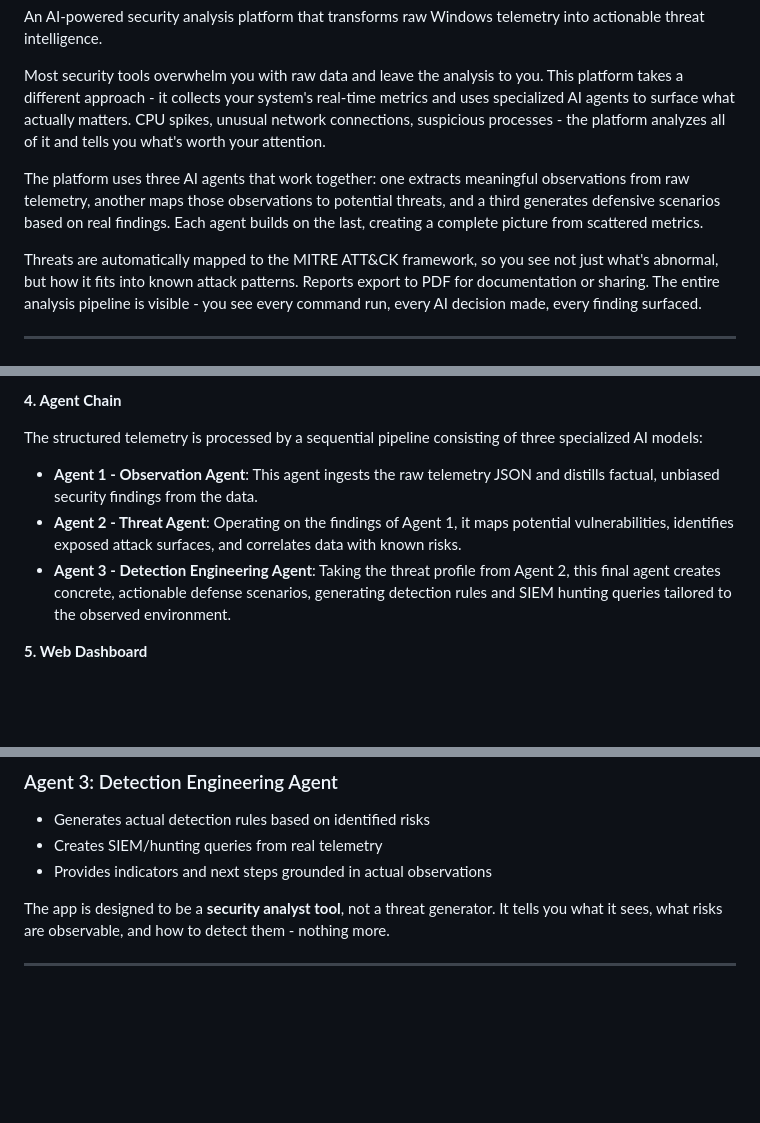
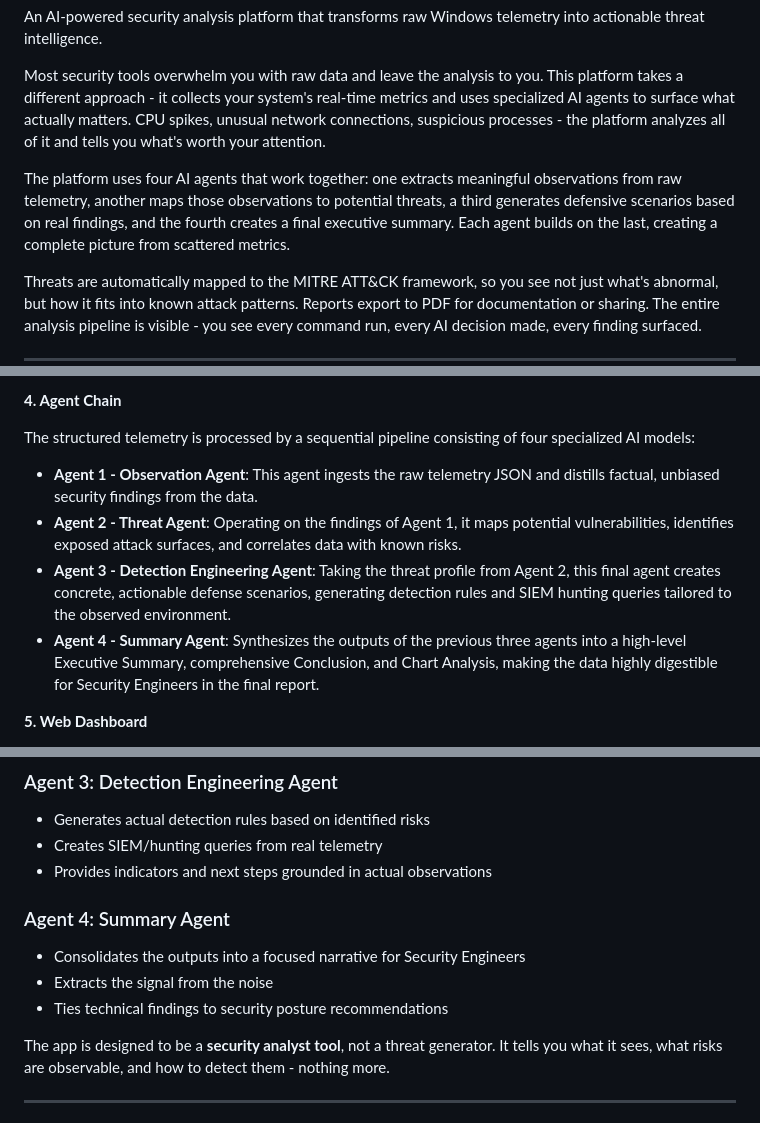
Before and after one commit to ritvikindupuri/Cipher-security, a Markdown page: README.md, 3 parts joined by grey strips. Rendered like a GitHub page; blank space fills up the shorter version.

Commit message:
feat: Add Agent 4 for AI Summary and integrate into Download Report
This commit adds a 4th AI Agent step that dynamically synthesizes the
results of the telemetry analysis, threat intelligence mapping, and
detection rules into a finalized Executive Summary and Conclusion.

It also introduces visual charts (Bar Chart for Resource Usage and Pie
Chart for Process distribution) into the finalized PDF report downloaded
from the frontend, fixing the issue where clicking the download button
failed or did nothing due to poor markdown translation breaking the
reportlab XML generator.

The frontend is now fully integrated with `Agent 4` and dynamically
enables the Download Report button on completion without cluttering
the dashboard UI or progress steps.

Co-authored-by: ritvikindupuri <76854702+ritvikindupuri@users.noreply.github.com>

```diff
--- a/README.md
+++ b/README.md
@@ -4,7 +4,7 @@ An AI-powered security analysis platform that transforms raw Windows telemetry i
 
 Most security tools overwhelm you with raw data and leave the analysis to you. This platform takes a different approach - it collects your system's real-time metrics and uses specialized AI agents to surface what actually matters. CPU spikes, unusual network connections, suspicious processes - the platform analyzes all of it and tells you what's worth your attention.
 
-The platform uses three AI agents that work together: one extracts meaningful observations from raw telemetry, another maps those observations to potential threats, and a third generates defensive scenarios based on real findings. Each agent builds on the last, creating a complete picture from scattered metrics.
+The platform uses four AI agents that work together: one extracts meaningful observations from raw telemetry, another maps those observations to potential threats, a third generates defensive scenarios based on real findings, and the fourth creates a final executive summary. Each agent builds on the last, creating a complete picture from scattered metrics.
 
 Threats are automatically mapped to the MITRE ATT&CK framework, so you see not just what's abnormal, but how it fits into known attack patterns. Reports export to PDF for documentation or sharing. The entire analysis pipeline is visible - you see every command run, every AI decision made, every finding surfaced.
 
@@ -61,10 +61,11 @@ The raw measurements collected by the `LoggingCollector` are aggregated and stru
 
 **4. Agent Chain**
 
-The structured telemetry is processed by a sequential pipeline consisting of three specialized AI models:
+The structured telemetry is processed by a sequential pipeline consisting of four specialized AI models:
 - **Agent 1 - Observation Agent**: This agent ingests the raw telemetry JSON and distills factual, unbiased security findings from the data.
 - **Agent 2 - Threat Agent**: Operating on the findings of Agent 1, it maps potential vulnerabilities, identifies exposed attack surfaces, and correlates data with known risks.
 - **Agent 3 - Detection Engineering Agent**: Taking the threat profile from Agent 2, this final agent creates concrete, actionable defense scenarios, generating detection rules and SIEM hunting queries tailored to the observed environment.
+- **Agent 4 - Summary Agent**: Synthesizes the outputs of the previous three agents into a high-level Executive Summary, comprehensive Conclusion, and Chart Analysis, making the data highly digestible for Security Engineers in the final report.
 
 **5. Web Dashboard**
 
@@ -236,6 +237,11 @@ Each agent is designed for accuracy and honesty:
 - Creates SIEM/hunting queries from real telemetry
 - Provides indicators and next steps grounded in actual observations
 
+### Agent 4: Summary Agent
+- Consolidates the outputs into a focused narrative for Security Engineers
+- Extracts the signal from the noise
+- Ties technical findings to security posture recommendations
+
 The app is designed to be a **security analyst tool**, not a threat generator. It tells you what it sees, what risks are observable, and how to detect them - nothing more.
 
 ---
```
